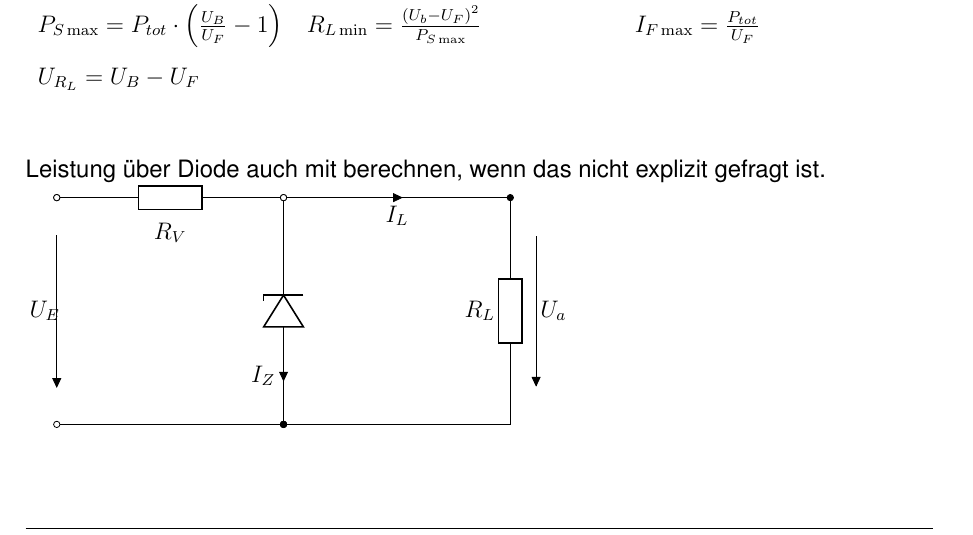
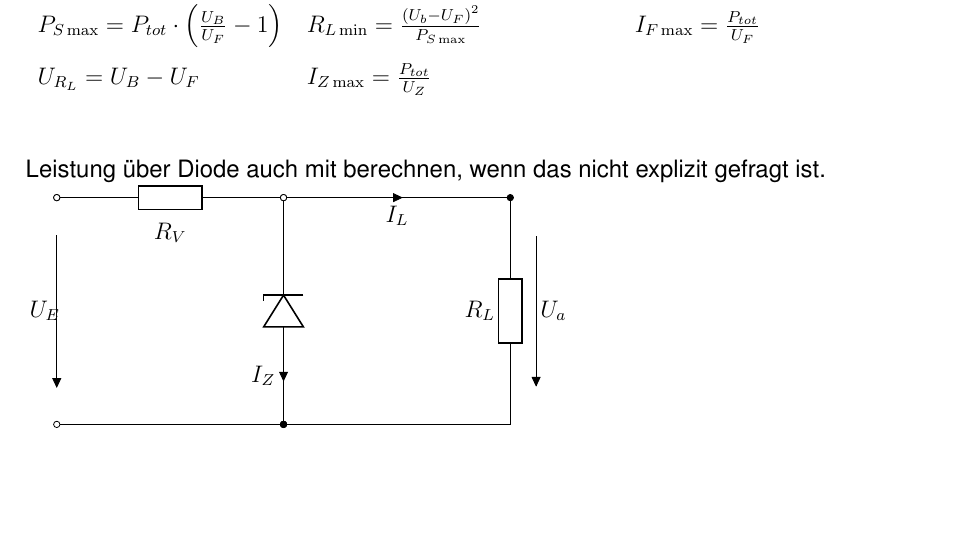
Before and after one commit to ba-latex/Formelsammlung-EB-Latex, a LaTeX document (main.tex): part of page 8 of 20, cut so that both start at the same text, the shorter picture padded with empty space. Compiled offline with pdfLaTeX.

Commit message:
izmax hinzufügen

```diff
--- a/main.tex
+++ b/main.tex
@@ -150,7 +150,7 @@ Diese Formelsammlung basiert auf der Light-Version einer \href{https://github.co
             $R_{L\min}=\frac{\left(U_b-U_F\right)^2}{P_{S\max}}$&
             $I_{F\max}=\frac{P_{tot}}{U_F}$\\
             $U_{R_L}=U_B-U_F$&
-            &
+            $I_{Z\max}=\frac{P_{tot}}{U_Z}$&
             \\
         \end{tabularx}
     \end{table}
```
